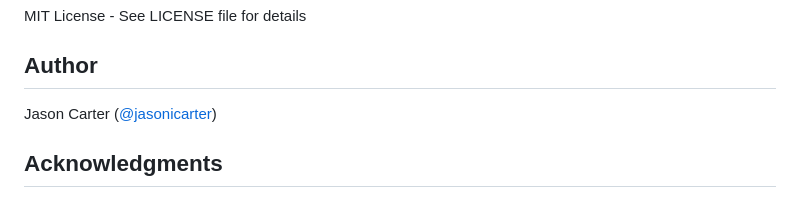
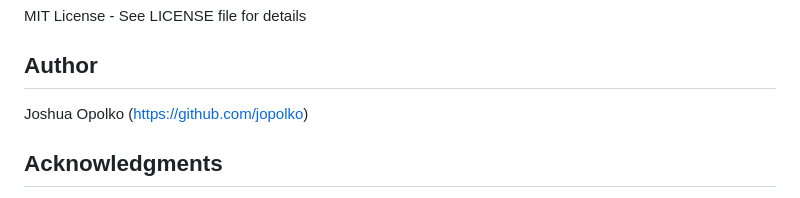
Before and after one commit to jopolko/hometurf, a Markdown page: README.md, the part around the change. Rendered like a GitHub page.

Commit message:
Update author name in README.md

```diff
--- a/README.md
+++ b/README.md
@@ -162,7 +162,7 @@ MIT License - See LICENSE file for details
 
 ## Author
 
-Jason Carter ([@jasonicarter](https://github.com/jasonicarter))
+Joshua Opolko (https://github.com/jopolko)
 
 ## Acknowledgments
 
```
